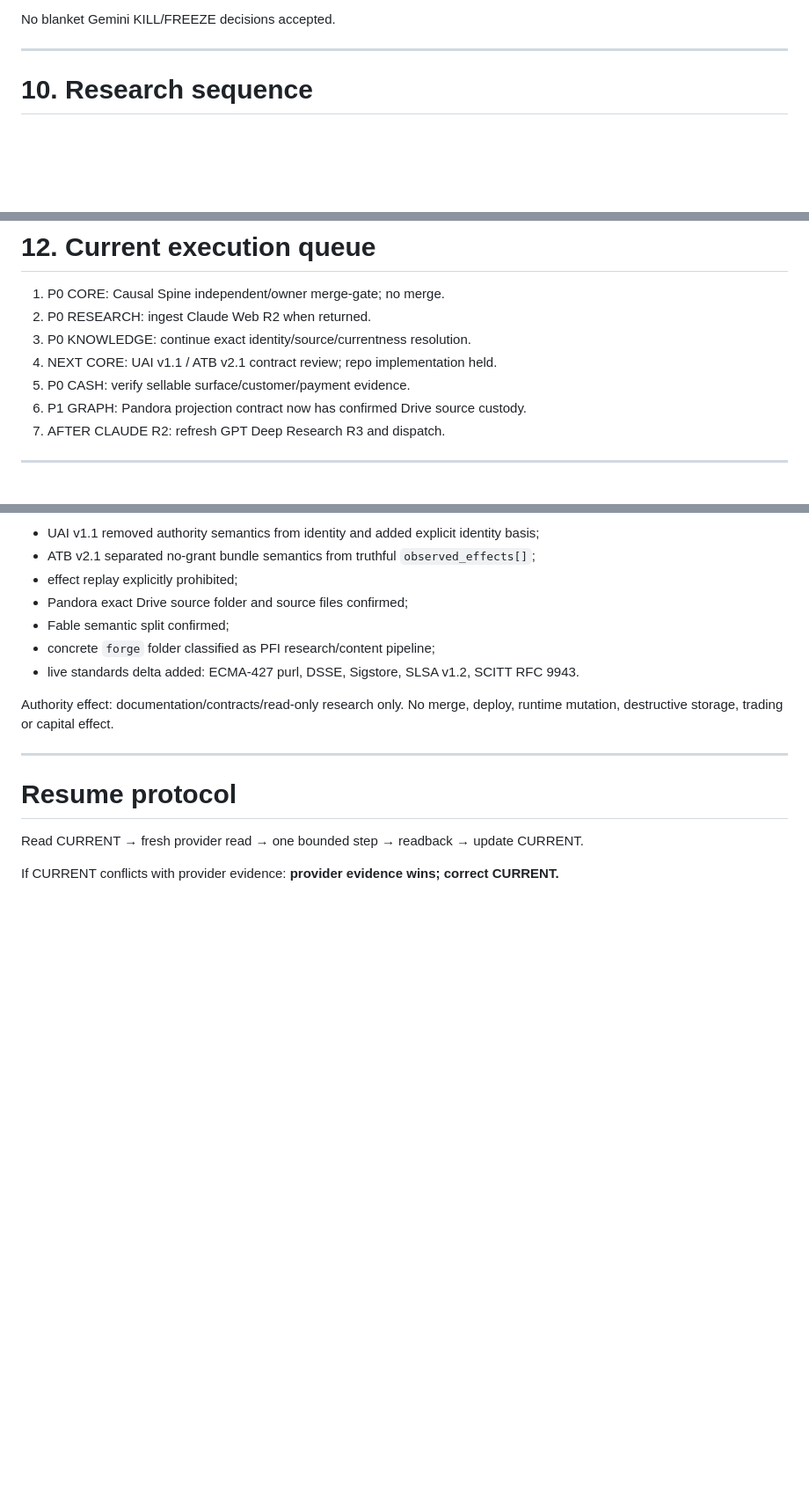
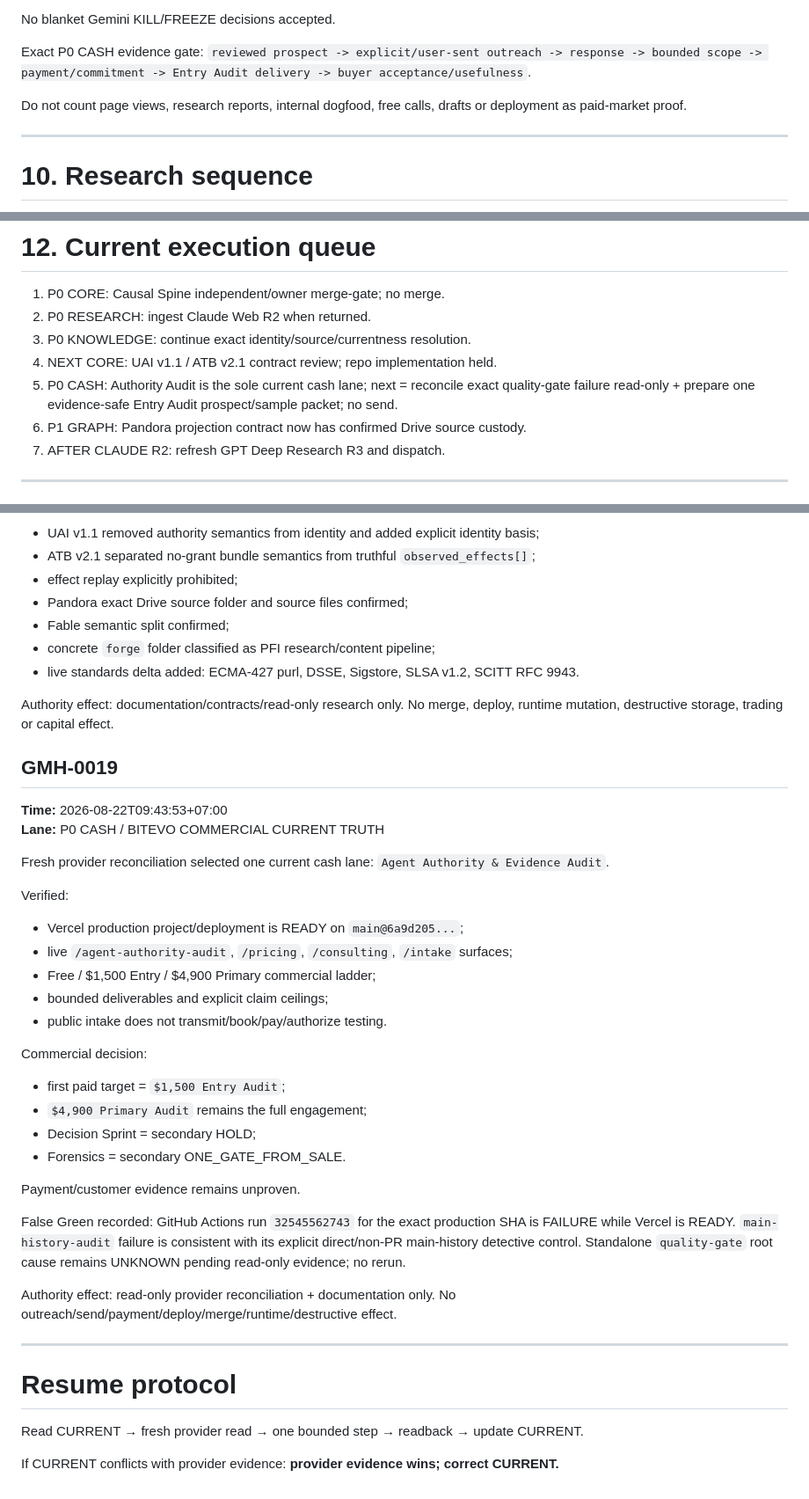
Before and after one commit to bitmaster162/control-center, a Markdown page: handoffs/GLOBAL_MAIN_HANDOFF_CURRENT.md, 3 parts joined by grey strips. Shown at 88% size. Rendered like a GitHub page; blank space fills up the shorter version.

```diff
--- a/handoffs/GLOBAL_MAIN_HANDOFF_CURRENT.md
+++ b/handoffs/GLOBAL_MAIN_HANDOFF_CURRENT.md
@@ -429,5 +490,10 @@ Revenue-now candidates remain:
 
 No blanket Gemini KILL/FREEZE decisions accepted.
+
+Exact P0 CASH evidence gate:
+`reviewed prospect -> explicit/user-sent outreach -> response -> bounded scope -> payment/commitment -> Entry Audit delivery -> buyer acceptance/usefulness`.
+
+Do not count page views, research reports, internal dogfood, free calls, drafts or deployment as paid-market proof.
 
 ---
 
@@ -469,7 +535,7 @@ Destructive cleanup remains separately gated:
 2. P0 RESEARCH: ingest Claude Web R2 when returned.
 3. P0 KNOWLEDGE: continue exact identity/source/currentness resolution.
 4. NEXT CORE: UAI v1.1 / ATB v2.1 contract review; repo implementation held.
-5. P0 CASH: verify sellable surface/customer/payment evidence.
+5. P0 CASH: Authority Audit is the sole current cash lane; next = reconcile exact quality-gate failure read-only + prepare one evidence-safe Entry Audit prospect/sample packet; no send.
 6. P1 GRAPH: Pandora projection contract now has confirmed Drive source custody.
 7. AFTER CLAUDE R2: refresh GPT Deep Research R3 and dispatch.
 
@@ -522,6 +588,37 @@ Authority effect:
 documentation/contracts/read-only research only.
 No merge, deploy, runtime mutation, destructive storage, trading or capital effect.
 
+## GMH-0019
+**Time:** 2026-08-22T09:43:53+07:00
+**Lane:** P0 CASH / BITEVO COMMERCIAL CURRENT TRUTH
+
+Fresh provider reconciliation selected one current cash lane:
+`Agent Authority & Evidence Audit`.
+
+Verified:
+- Vercel production project/deployment is READY on `main@6a9d205...`;
+- live `/agent-authority-audit`, `/pricing`, `/consulting`, `/intake` surfaces;
+- Free / $1,500 Entry / $4,900 Primary commercial ladder;
+- bounded deliverables and explicit claim ceilings;
+- public intake does not transmit/book/pay/authorize testing.
+
+Commercial decision:
+- first paid target = `$1,500 Entry Audit`;
+- `$4,900 Primary Audit` remains the full engagement;
+- Decision Sprint = secondary HOLD;
+- Forensics = secondary ONE_GATE_FROM_SALE.
+
+Payment/customer evidence remains unproven.
+
+False Green recorded:
+GitHub Actions run `32545562743` for the exact production SHA is FAILURE while Vercel is READY.
+`main-history-audit` failure is consistent with its explicit direct/non-PR main-history detective control.
+Standalone `quality-gate` root cause remains UNKNOWN pending read-only evidence; no rerun.
+
+Authority effect:
+read-only provider reconciliation + documentation only.
+No outreach/send/payment/deploy/merge/runtime/destructive effect.
+
 ---
 
 # Resume protocol
```
Also changed, not shown: other parts of handoffs/GLOBAL_MAIN_HANDOFF_CURRENT.md (+66 -5 lines).
